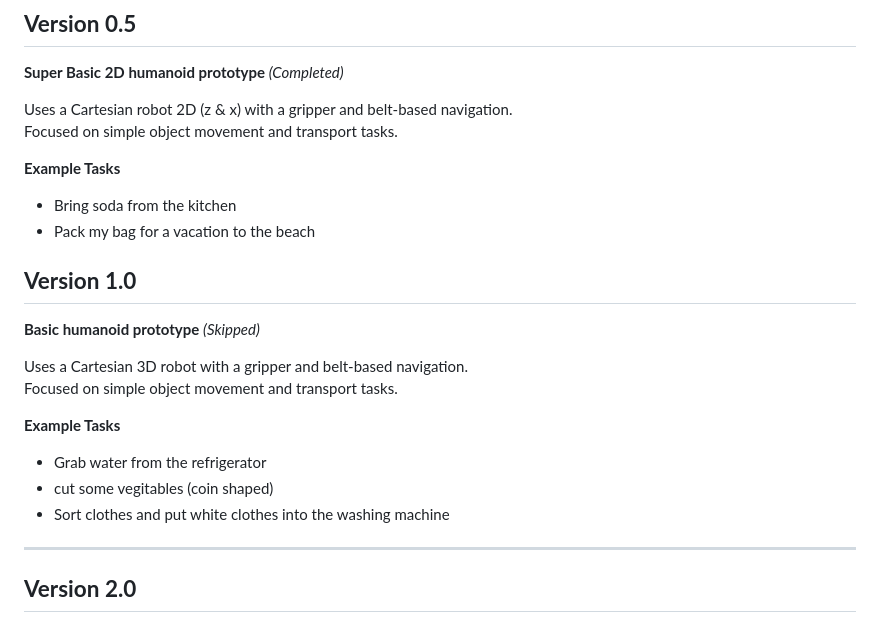
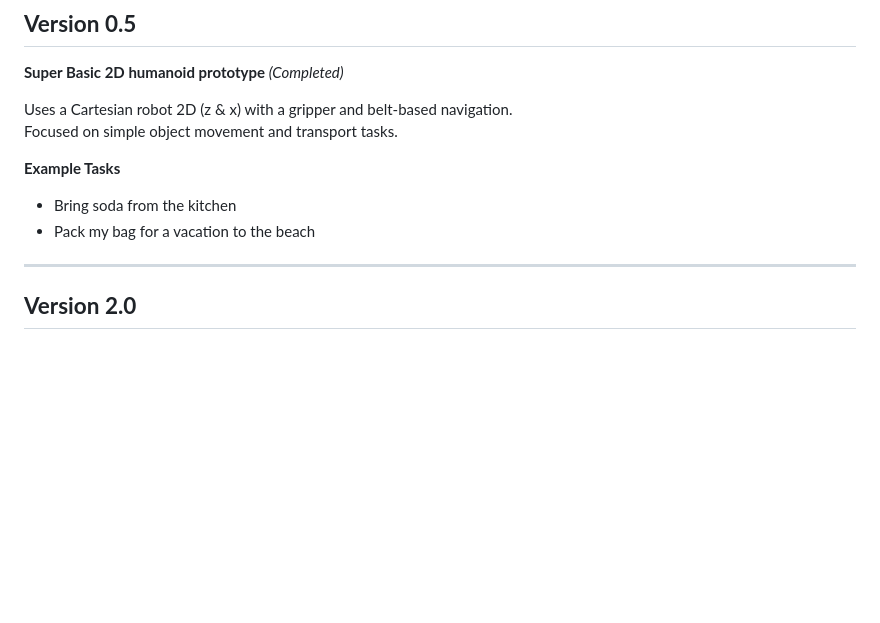
Before and after one commit to Aarav-111/Humanoid-Operating-System, a Markdown page: README.md, the part around the change. Rendered like a GitHub page; blank space fills up the shorter version.

```diff
--- a/README.md
+++ b/README.md
@@ -128,16 +128,6 @@ Focused on simple object movement and transport tasks.
 - Pack my bag for a vacation to the beach
 
 
-## **Version 1.0**
-****Basic humanoid prototype**** *(Skipped)*
-
-Uses a Cartesian 3D robot with a gripper and belt-based navigation.
-Focused on simple object movement and transport tasks.
-
-****Example Tasks****
-- Grab water from the refrigerator
-- cut some vegitables (coin shaped)
-- Sort clothes and put white clothes into the washing machine
 ---
 
 
```
